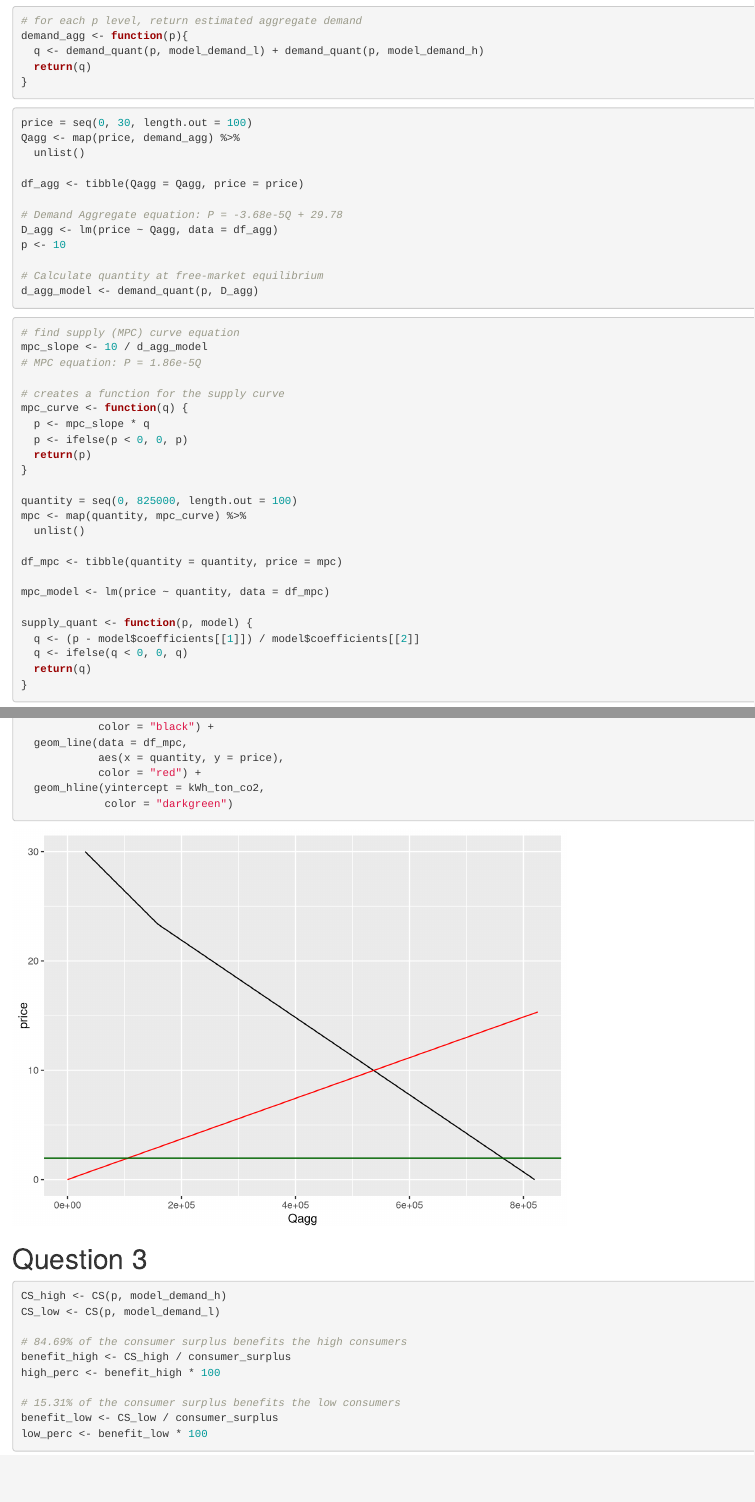
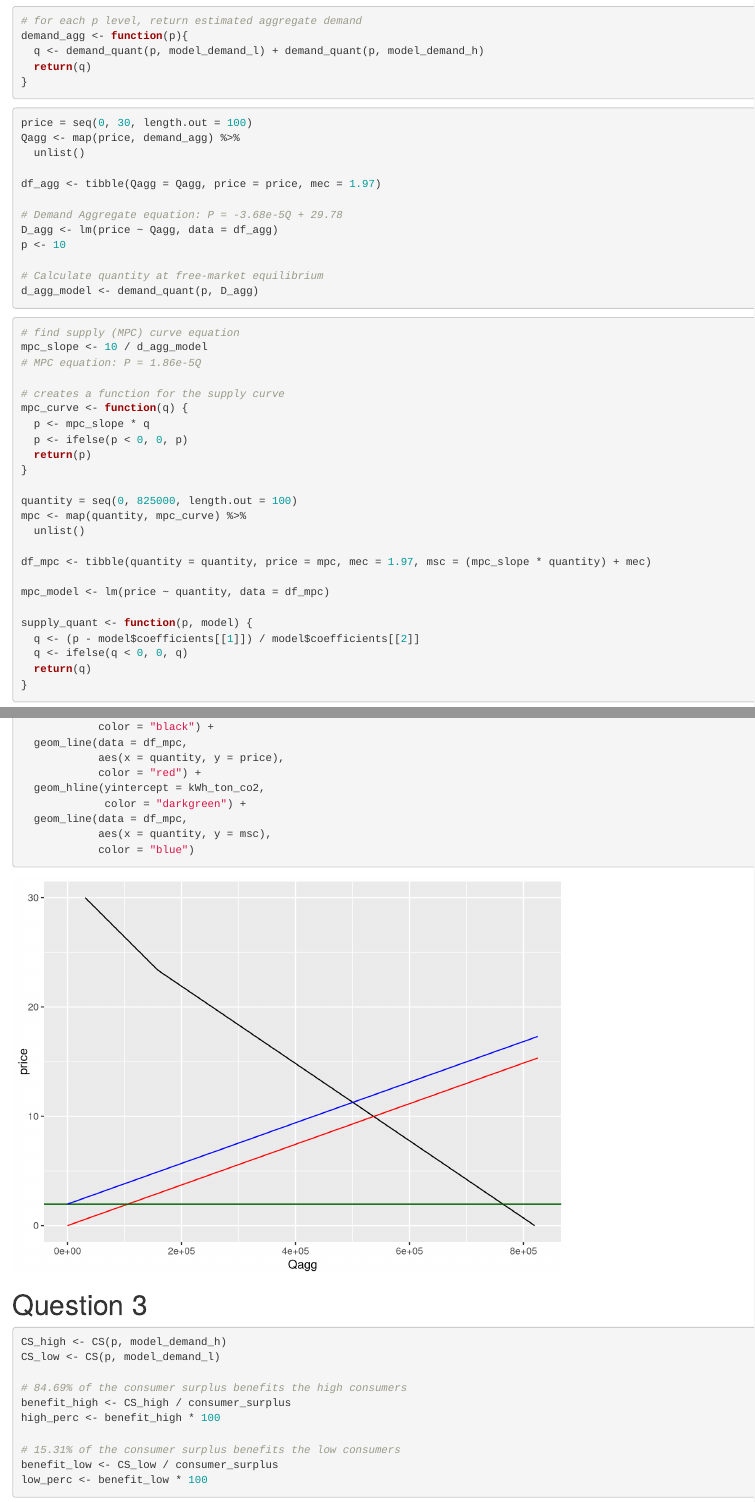
Before and after one commit to kieramatiska/ESM204_HW3, an R Markdown document (HW3.Rmd): the page in a window 1100 px wide, from 970 px down, and a second part further down, joined at a grey line. Rendered offline with R 4.5, knitr and Pandoc, with nearby package versions; column names are cleaned by a stand-in for the janitor package.

Commit message:
Updated code

````diff
--- a/HW3.Rmd
+++ b/HW3.Rmd
@@ -65,7 +65,7 @@ price = seq(0, 30, length.out = 100)
 Qagg <- map(price, demand_agg) %>%
   unlist()
 
-df_agg <- tibble(Qagg = Qagg, price = price)
+df_agg <- tibble(Qagg = Qagg, price = price, mec = 1.97)
 
 # Demand Aggregate equation: P = -3.68e-5Q + 29.78
 D_agg <- lm(price ~ Qagg, data = df_agg)
@@ -91,7 +91,7 @@ quantity = seq(0, 825000, length.out = 100)
 mpc <- map(quantity, mpc_curve) %>%
   unlist()
 
-df_mpc <- tibble(quantity = quantity, price = mpc)
+df_mpc <- tibble(quantity = quantity, price = mpc, mec = 1.97, msc = (mpc_slope * quantity) + mec)
 
 mpc_model <- lm(price ~ quantity, data = df_mpc)
 
@@ -149,7 +149,10 @@ ggplot() +
             aes(x = quantity, y = price),
             color = "red") +
   geom_hline(yintercept = kWh_ton_co2,
-             color = "darkgreen")
+             color = "darkgreen") +
+  geom_line(data = df_mpc,
+            aes(x = quantity, y = msc),
+            color = "blue")
 ```
 
 # Question 3
````
Also changed, not shown: HW3.Rmd (5 more changed lines).
